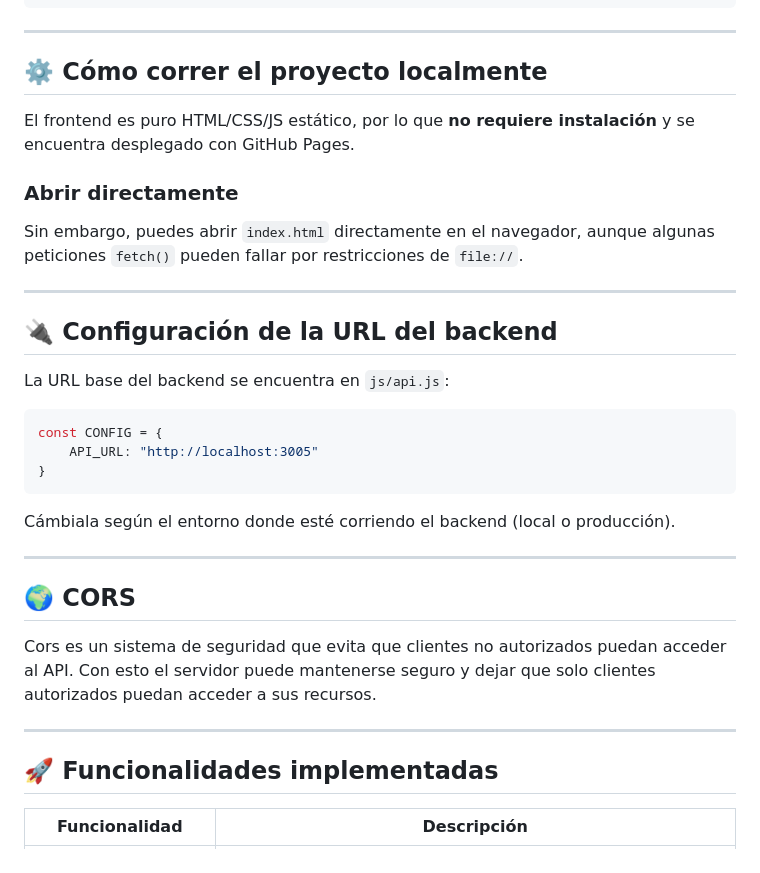
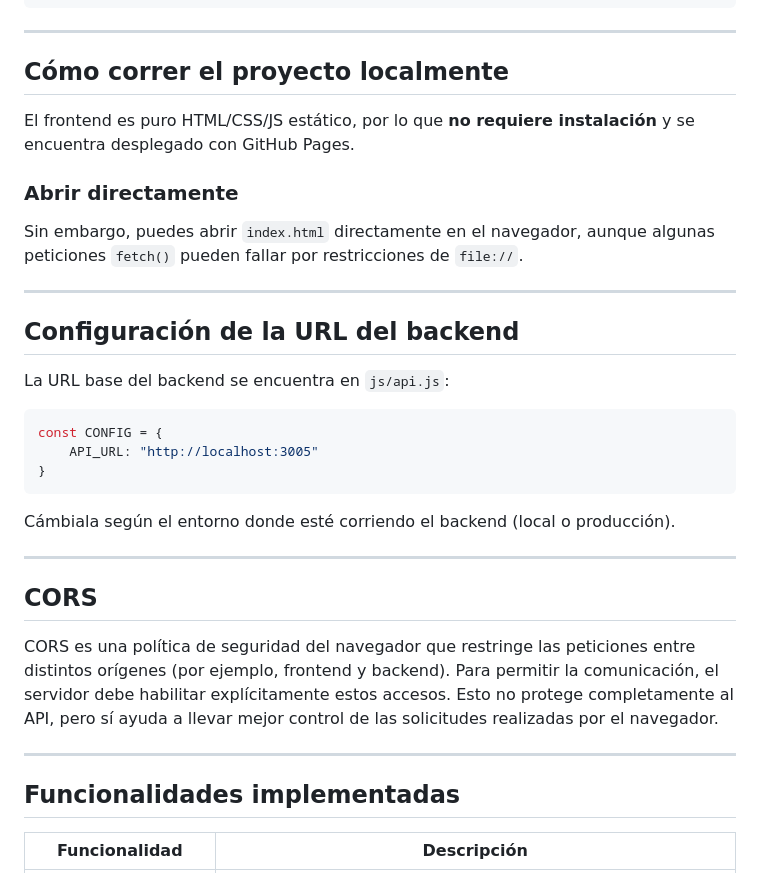
Before and after one commit to stan-2021131/SeriesTracker_Frontend, a Markdown page: README.md, the part around one of its changes. GitHub-like rendering.

```diff
--- a/README.md
+++ b/README.md
@@ -44,7 +44,7 @@ SeriesTracker_Frontend/
 
 ---
 
-## ⚙️ Cómo correr el proyecto localmente
+## Cómo correr el proyecto localmente
 
 El frontend es puro HTML/CSS/JS estático, por lo que **no requiere instalación** y se encuentra desplegado con GitHub Pages.
 
@@ -54,7 +54,7 @@ Sin embargo, puedes abrir `index.html` directamente en el navegador, aunque algu
 
 ---
 
-## 🔌 Configuración de la URL del backend
+## Configuración de la URL del backend
 
 La URL base del backend se encuentra en `js/api.js`:
 
@@ -68,14 +68,14 @@ Cámbiala según el entorno donde esté corriendo el backend (local o producció
 
 ---
 
-## 🌍 CORS
+## CORS
 
-Cors es un sistema de seguridad que evita que clientes no autorizados puedan acceder al API. Con esto el servidor puede mantenerse seguro y dejar que solo clientes autorizados puedan acceder a sus recursos.
+CORS es una política de seguridad del navegador que restringe las peticiones entre distintos orígenes (por ejemplo, frontend y backend). Para permitir la comunicación, el servidor debe habilitar explícitamente estos accesos. Esto no protege completamente al API, pero sí ayuda a llevar mejor control de las solicitudes realizadas por el navegador.
 
 
 ---
 
-## 🚀 Funcionalidades implementadas
+## Funcionalidades implementadas
 
 | Funcionalidad | Descripción |
 |---|---|
```
Also changed, not shown: other parts of README.md (+11 -5 lines).
